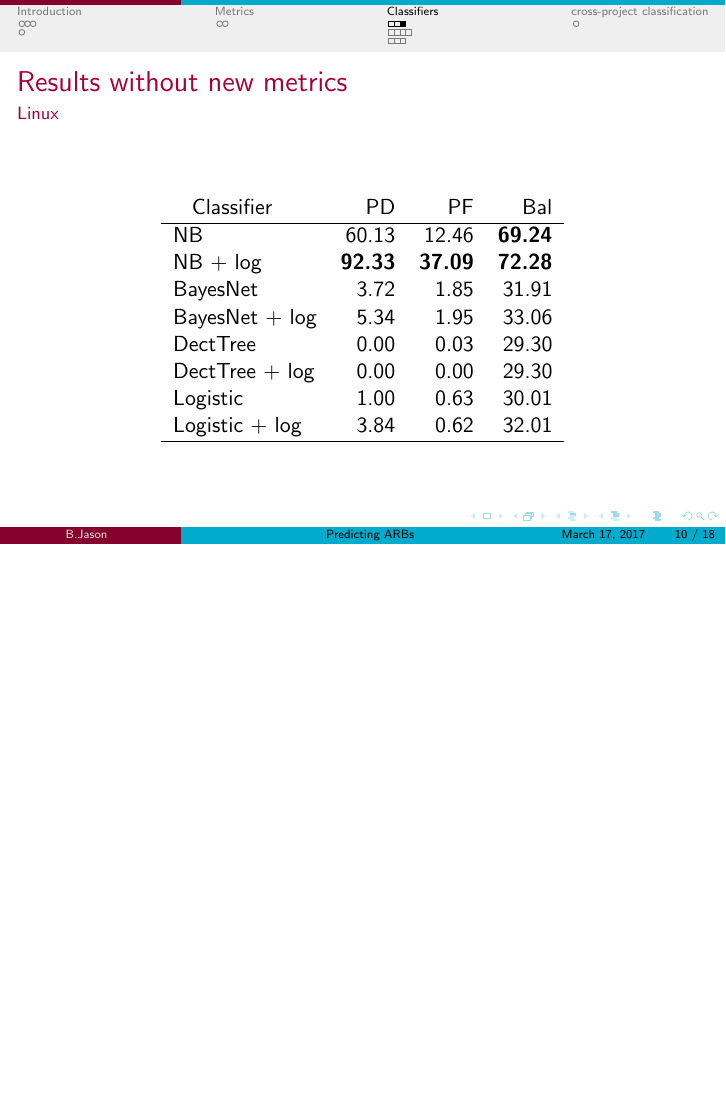
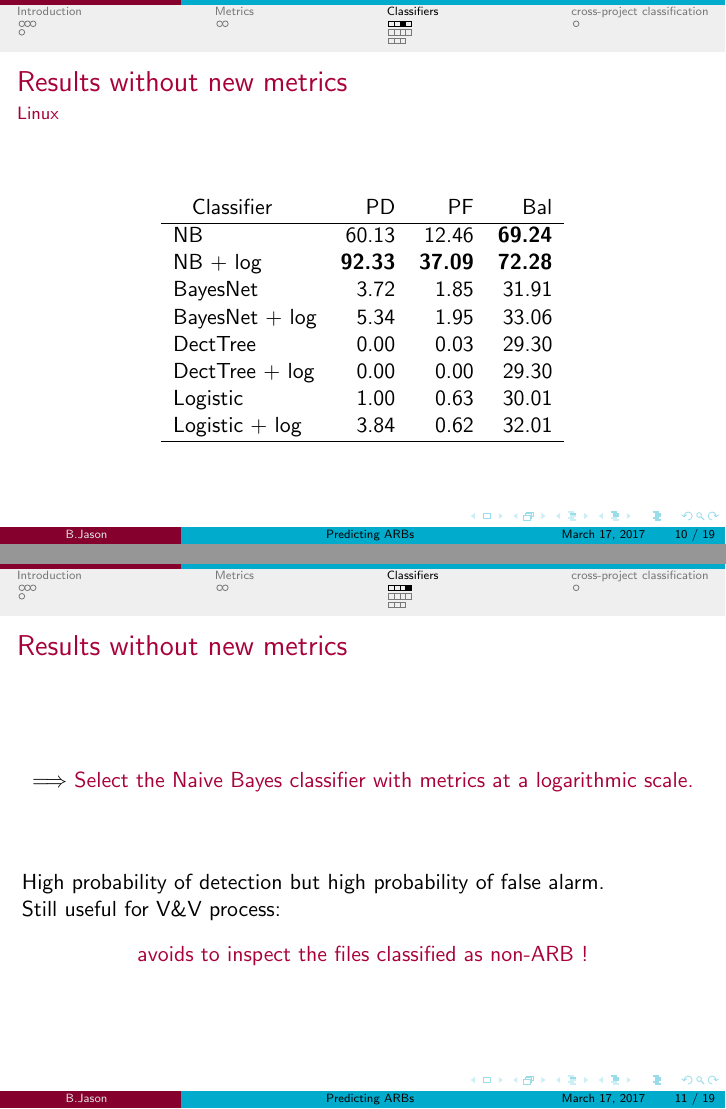
Before and after one commit to cyberjasse/predictingARBsbeamer, LaTeX slides (predictingARBs.tex): page 10 of 18 before the commit and pages 10 and 11 of 19 after it, the two joined at a grey line, the shorter picture padded with empty space. Compiled offline with pdfLaTeX.

Commit message:
conclusion results without new metrics

```diff
--- a/predictingARBs.tex
+++ b/predictingARBs.tex
@@ -154,6 +154,18 @@
  \end{center}
 \end{frame}
 
+\begin{frame}
+ \frametitle{Results without new metrics} %TODO change section: intro, metrics, choix classifier, attribute selection, avec new metrics, cross
+ \begin{center}
+  $\Longrightarrow$ \alert{Select the Naive Bayes classifier with metrics at a logarithmic scale.}
+ \end{center}
+ \vspace{1cm}
+ High probability of detection but high probability of false alarm.\\
+ Still useful for V\&V process:
+ \begin{center}
+  \alert{avoids to inspect the files classified as non-ARB !}
+ \end{center}
+\end{frame}
 
 \subsection{Impact of attribute selection}
 % TODO expliquer ce qu'on calcule. le gain d'info là et qu'on utilise un test a alpha=0.5 pour verifier qui est mieux
```
